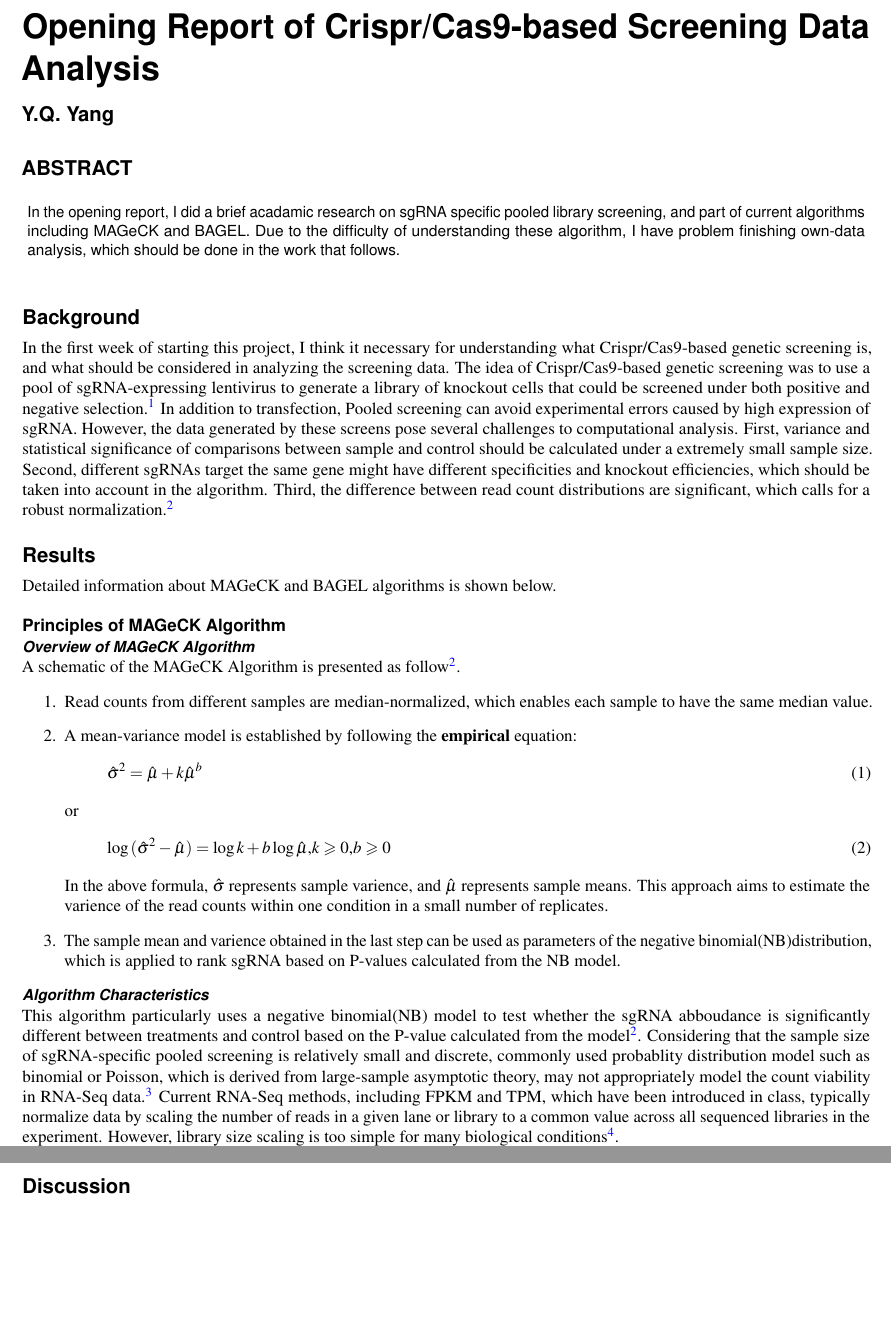
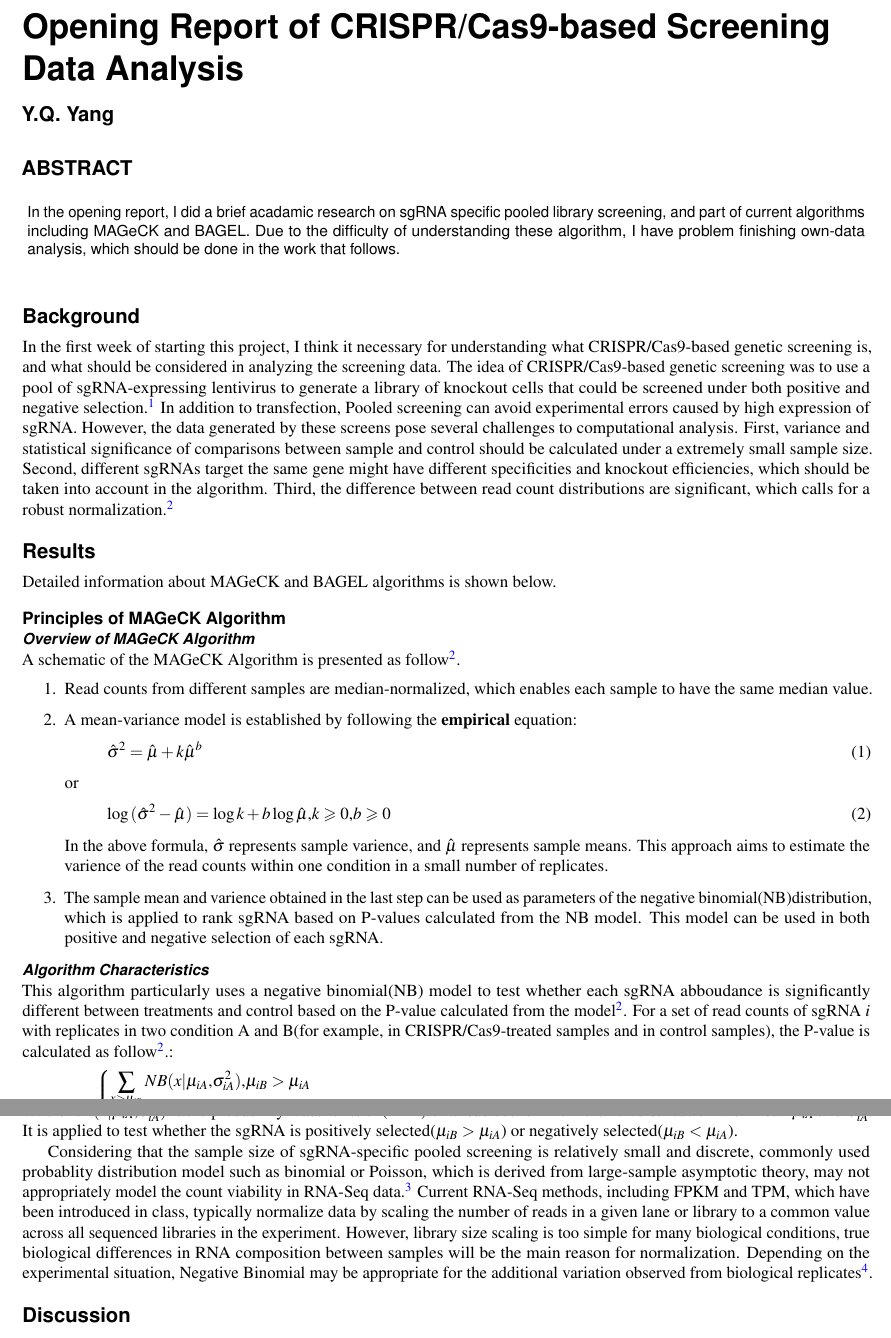
Before and after one commit to yangyqYYQ/Template-for-submissions-to-Scientific-Reports, a LaTeX paper (main.tex): two parts of pages 1 and 2 of 3, joined at a grey line, cut so that both start at the same text, the shorter picture padded with empty space. Compiled offline with pdfLaTeX.

Commit message:
p-value edited

```diff
--- a/main.tex
+++ b/main.tex
@@ -3,7 +3,7 @@
 \usepackage[T1]{fontenc}
 \usepackage{amsmath,amssymb}
 \DeclareMathOperator*{\SIGMA}{SIGMA}
-\title{Opening Report of Crispr/Cas9-based Screening Data Analysis}
+\title{Opening Report of CRISPR/Cas9-based Screening Data Analysis}
 
 \author[1]{Y.Q. Yang}
 
@@ -26,7 +26,7 @@ In the opening report, I did a brief acadamic research on sgRNA specific pooled
 
 \section*{Background}
 
-In the first week of starting this project, I think it necessary for understanding what Crispr/Cas9-based genetic screening is, and what should be considered in analyzing the screening data.  The idea of Crispr/Cas9-based genetic screening was to use a pool of sgRNA-expressing lentivirus to generate a library of knockout cells that could be screened under both positive and negative selection. \cite{wang2014genetic} In addition to transfection, Pooled screening can avoid experimental errors caused by high expression of sgRNA.
+In the first week of starting this project, I think it necessary for understanding what CRISPR/Cas9-based genetic screening is, and what should be considered in analyzing the screening data.  The idea of CRISPR/Cas9-based genetic screening was to use a pool of sgRNA-expressing lentivirus to generate a library of knockout cells that could be screened under both positive and negative selection. \cite{wang2014genetic} In addition to transfection, Pooled screening can avoid experimental errors caused by high expression of sgRNA.
 However, the data generated by these screens pose several challenges to computational analysis. First, variance and statistical significance of comparisons between sample and control should be calculated under a extremely small sample size.  Second, different sgRNAs target the same gene might have different specificities and knockout efficiencies, which should be taken into account in the algorithm.  Third, the difference between read count distributions are significant, which calls for a robust normalization. \cite{li2014mageck}
 
 \section*{Results}
@@ -49,12 +49,24 @@ A schematic of the MAGeCK Algorithm is presented as follow\cite{li2014mageck}.
             \log{(\hat{\sigma}^2-\hat{\mu})}=\log{k}+b\log{\hat{\mu}}\textrm{,} k\geqslant{0} \textrm{,}b\geqslant{0}
          \end{equation}
         In the above formula, $\hat{\sigma}$ represents sample varience, and $\hat{\mu}$ represents sample means.  This approach aims to estimate the varience of the read counts within one condition in a small number of replicates.
-    \item The sample mean and varience obtained in the last step can be used as parameters of the negative binomial(NB)distribution, which is applied to rank sgRNA based on P-values calculated from the NB model.
+    \item The sample mean and varience obtained in the last step can be used as parameters of the negative binomial(NB)distribution, which is applied to rank sgRNA based on P-values calculated from the NB model.  This model can be used in both positive and negative selection of each sgRNA.
     \end{enumerate}
 
 \subsubsection*{Algorithm Characteristics}
 
-This algorithm particularly uses a negative binomial(NB) model to test whether the sgRNA abboudance is significantly different between treatments and control based on the P-value calculated from the model\cite{li2014mageck}.  Considering that the sample size of sgRNA-specific pooled screening is relatively small and discrete, commonly used probablity distribution model such as binomial or Poisson, which is derived from large-sample asymptotic theory, may not appropriately model the count viability in RNA-Seq data.\cite{di2011nbp} Current RNA-Seq methods, including FPKM and TPM, which have been introduced in class, typically normalize data by scaling the number of reads in a given lane or library to a common value across all sequenced libraries in the experiment.  However, library size scaling is too simple for many biological conditions\cite{robinson2010scaling}.
+This algorithm particularly uses a negative binomial(NB) model to test whether each sgRNA abboudance is significantly different between treatments and control based on the P-value calculated from the model\cite{li2014mageck}.
+For a set of read counts of sgRNA $i$ with replicates in two condition A and B(for example, in CRISPR/Cas9-treated samples and in control samples), the P-value is calculated as follow\cite{li2014mageck}.:
+\begin{equation}
+    p=\left\{
+\begin{aligned}
+\sum_{x>\mu_{iB}}NB(x|\mu_{iA}\textrm{,}\sigma^2_{iA}) \textrm{,}\mu_{iB}>\mu_{iA}\\
+\sum_{x<\mu_{iB}}NB(x|\mu_{iA}\textrm{,}\sigma^2_{iA}) \textrm{,}\mu_{iB}<\mu_{iA}
+\end{aligned}
+\right.
+\end{equation}
+Where $NB(x|\mu_{iA}\textrm{,}\sigma^2_{iA})$ is the probability mass function(PMF) of a read count x from the NB distribution with mean $\mu_{iA}$ and $\sigma^2_{iA}$. It is applied to test whether the sgRNA is positively selected($\mu_{iB}>\mu_{iA}$) or negatively selected($\mu_{iB}<\mu_{iA}$).
+
+Considering that the sample size of sgRNA-specific pooled screening is relatively small and discrete, commonly used probablity distribution model such as binomial or Poisson, which is derived from large-sample asymptotic theory, may not appropriately model the count viability in RNA-Seq data.\cite{di2011nbp} Current RNA-Seq methods, including FPKM and TPM, which have been introduced in class, typically normalize data by scaling the number of reads in a given lane or library to a common value across all sequenced libraries in the experiment.  However, library size scaling is too simple for many biological conditions, true biological differences in RNA composition between samples will be the main reason for normalization.  Depending on the experimental situation, Negative Binomial may be appropriate for the additional variation observed from biological replicates\cite{robinson2010scaling}.
 
 \section*{Discussion}
 
```
Also changed, not shown: main.pdf, 6 other files.
